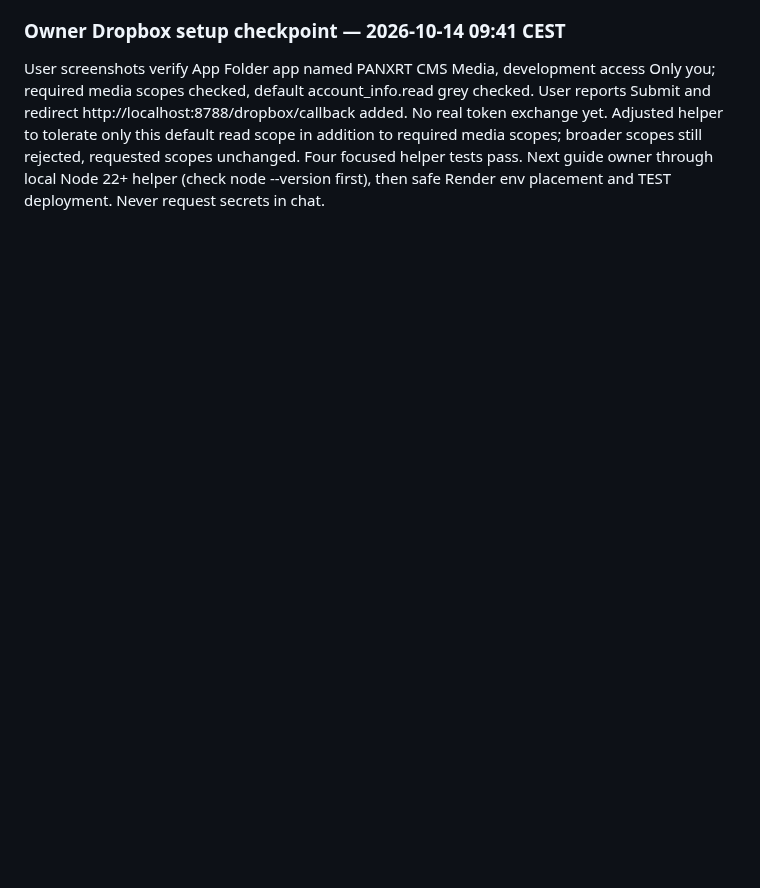
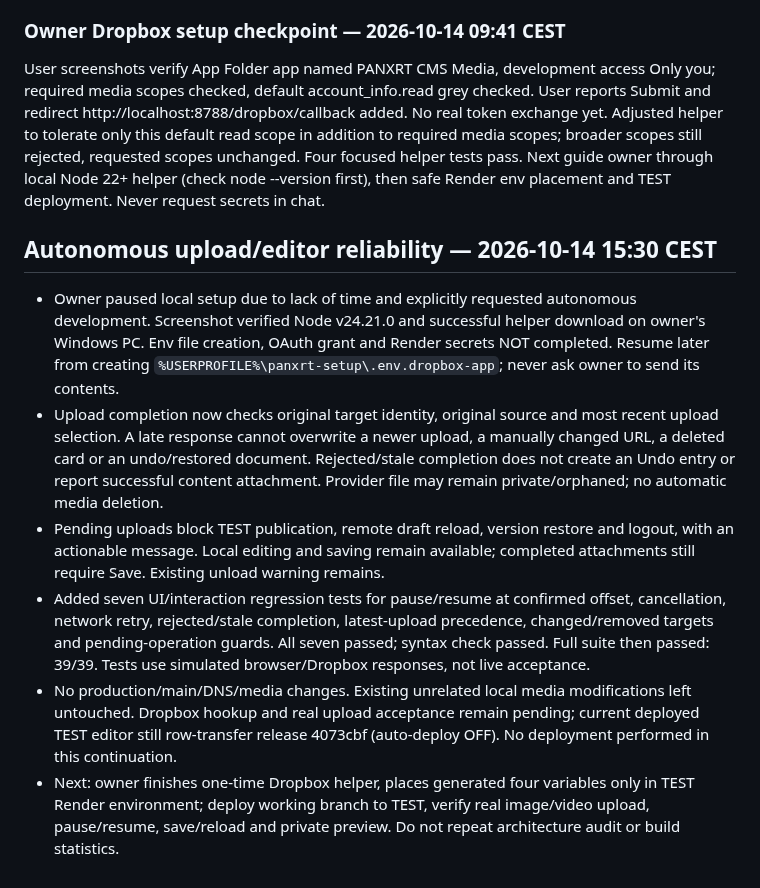
Before and after one commit to Panxrt/Panxrt.github.io, a Markdown page: ADMIN_HANDOFF.md, the part around the change. Rendered like a GitHub page; blank space fills up the shorter version.

Commit message:
Guard editor against stale uploads and preserve setup checkpoint

```diff
--- a/ADMIN_HANDOFF.md
+++ b/ADMIN_HANDOFF.md
@@ -809,3 +809,11 @@ Media: inspected current runtime interface; Uploads remains an honest URL-only p
 
 ### Owner Dropbox setup checkpoint — 2026-10-14 09:41 CEST
 User screenshots verify App Folder app named PANXRT CMS Media, development access Only you; required media scopes checked, default account_info.read grey checked. User reports Submit and redirect http://localhost:8788/dropbox/callback added. No real token exchange yet. Adjusted helper to tolerate only this default read scope in addition to required media scopes; broader scopes still rejected, requested scopes unchanged. Four focused helper tests pass. Next guide owner through local Node 22+ helper (check node --version first), then safe Render env placement and TEST deployment. Never request secrets in chat.
+
+## Autonomous upload/editor reliability — 2026-10-14 15:30 CEST
+- Owner paused local setup due to lack of time and explicitly requested autonomous development. Screenshot verified Node v24.21.0 and successful helper download on owner's Windows PC. Env file creation, OAuth grant and Render secrets NOT completed. Resume later from creating `%USERPROFILE%\panxrt-setup\.env.dropbox-app`; never ask owner to send its contents.
+- Upload completion now checks original target identity, original source and most recent upload selection. A late response cannot overwrite a newer upload, a manually changed URL, a deleted card or an undo/restored document. Rejected/stale completion does not create an Undo entry or report successful content attachment. Provider file may remain private/orphaned; no automatic media deletion.
+- Pending uploads block TEST publication, remote draft reload, version restore and logout, with an actionable message. Local editing and saving remain available; completed attachments still require Save. Existing unload warning remains.
+- Added seven UI/interaction regression tests for pause/resume at confirmed offset, cancellation, network retry, rejected/stale completion, latest-upload precedence, changed/removed targets and pending-operation guards. All seven passed; syntax check passed. Full suite then passed: 39/39. Tests use simulated browser/Dropbox responses, not live acceptance.
+- No production/main/DNS/media changes. Existing unrelated local media modifications left untouched. Dropbox hookup and real upload acceptance remain pending; current deployed TEST editor still row-transfer release 4073cbf (auto-deploy OFF). No deployment performed in this continuation.
+- Next: owner finishes one-time Dropbox helper, places generated four variables only in TEST Render environment; deploy working branch to TEST, verify real image/video upload, pause/resume, save/reload and private preview. Do not repeat architecture audit or build statistics.
```
